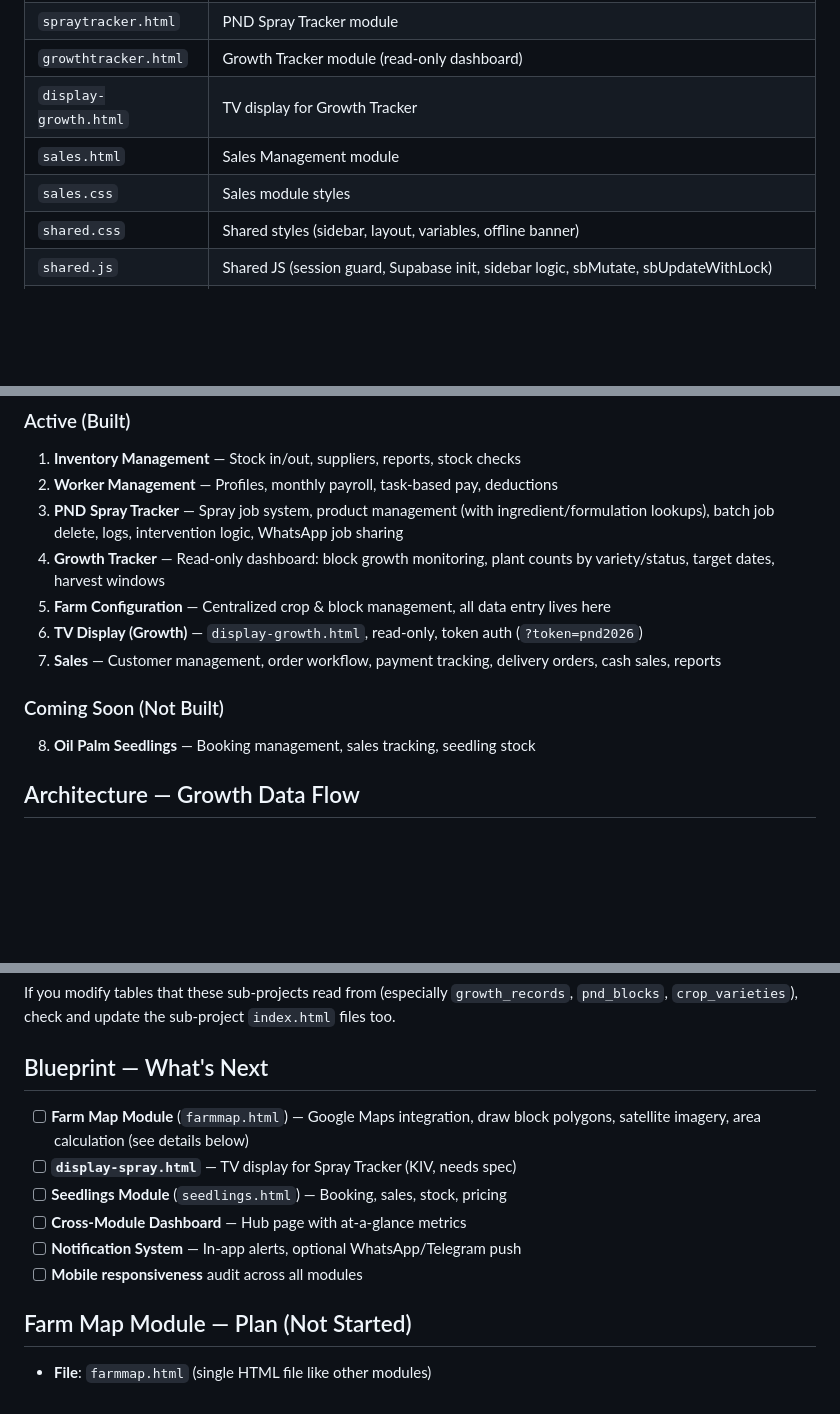
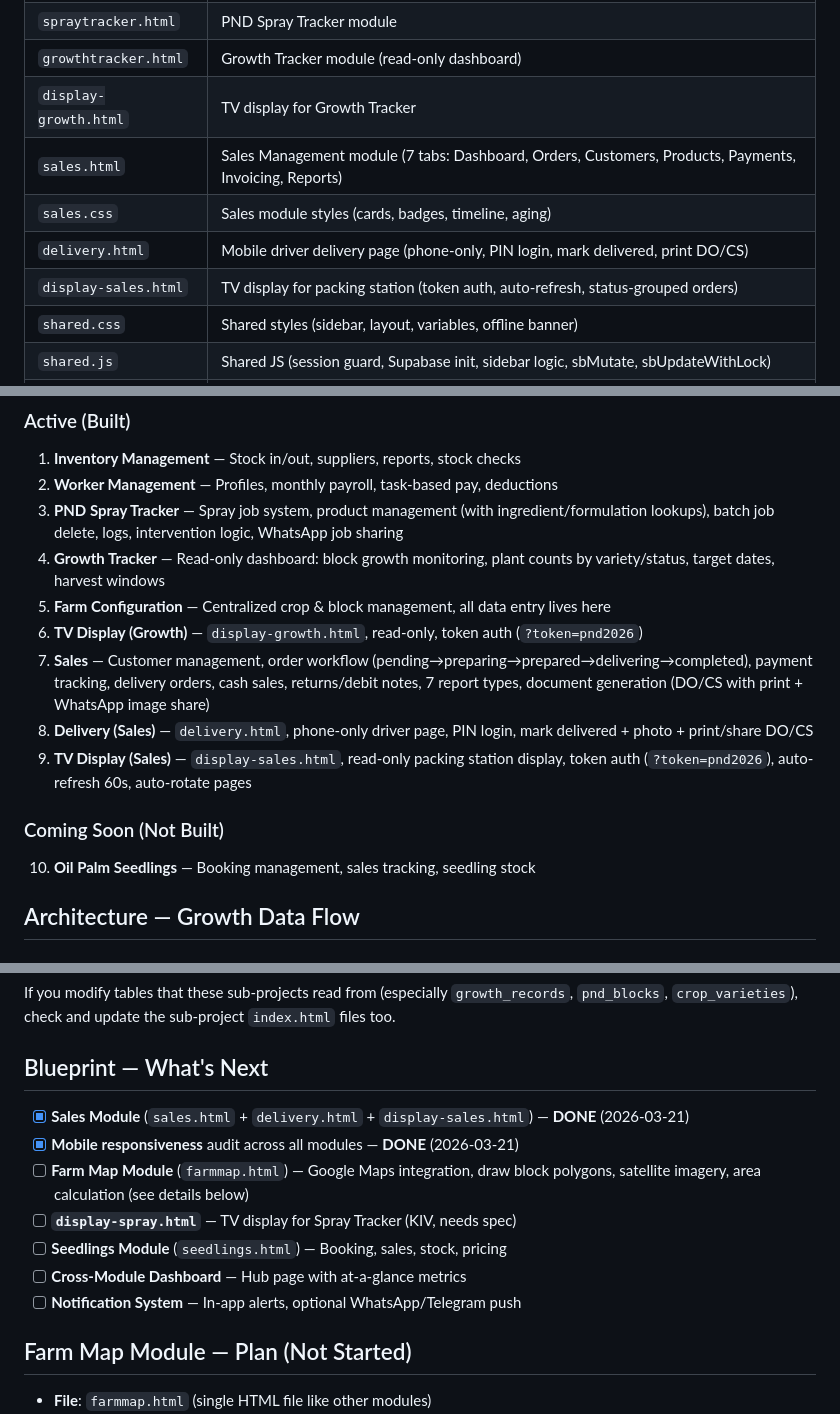
Before and after one commit to yapwaylon-sketch/TG-Farmhub-Website, a Markdown page: CLAUDE.md, 3 parts joined by grey strips. Drawn GitHub-style; blank space fills up the shorter version.

```diff
--- a/CLAUDE.md
+++ b/CLAUDE.md
@@ -43,8 +43,10 @@ Farm management web application for TG Group / Ladang PND (pineapple farm, Malay
 | `spraytracker.html` | PND Spray Tracker module |
 | `growthtracker.html` | Growth Tracker module (read-only dashboard) |
 | `display-growth.html` | TV display for Growth Tracker |
-| `sales.html` | Sales Management module |
-| `sales.css` | Sales module styles |
+| `sales.html` | Sales Management module (7 tabs: Dashboard, Orders, Customers, Products, Payments, Invoicing, Reports) |
+| `sales.css` | Sales module styles (cards, badges, timeline, aging) |
+| `delivery.html` | Mobile driver delivery page (phone-only, PIN login, mark delivered, print DO/CS) |
+| `display-sales.html` | TV display for packing station (token auth, auto-refresh, status-grouped orders) |
 | `shared.css` | Shared styles (sidebar, layout, variables, offline banner) |
 | `shared.js` | Shared JS (session guard, Supabase init, sidebar logic, sbMutate, sbUpdateWithLock) |
 | `{module}.css` | Per-module styles (index.css, inventory.css, workers.css, spraytracker.css, growthtracker.css) |
@@ -86,10 +88,12 @@ Farm management web application for TG Group / Ladang PND (pineapple farm, Malay
 4. **Growth Tracker** — Read-only dashboard: block growth monitoring, plant counts by variety/status, target dates, harvest windows
 5. **Farm Configuration** — Centralized crop & block management, all data entry lives here
 6. **TV Display (Growth)** — `display-growth.html`, read-only, token auth (`?token=pnd2026`)
-7. **Sales** — Customer management, order workflow, payment tracking, delivery orders, cash sales, reports
+7. **Sales** — Customer management, order workflow (pending→preparing→prepared→delivering→completed), payment tracking, delivery orders, cash sales, returns/debit notes, 7 report types, document generation (DO/CS with print + WhatsApp image share)
+8. **Delivery (Sales)** — `delivery.html`, phone-only driver page, PIN login, mark delivered + photo + print/share DO/CS
+9. **TV Display (Sales)** — `display-sales.html`, read-only packing station display, token auth (`?token=pnd2026`), auto-refresh 60s, auto-rotate pages
 
 ### Coming Soon (Not Built)
-8. **Oil Palm Seedlings** — Booking management, sales tracking, seedling stock
+10. **Oil Palm Seedlings** — Booking management, sales tracking, seedling stock
 
 ## Architecture — Growth Data Flow
 
@@ -243,12 +297,13 @@ These live inside this folder but are gitignored. They share the same Supabase d
 If you modify tables that these sub-projects read from (especially `growth_records`, `pnd_blocks`, `crop_varieties`), check and update the sub-project `index.html` files too.
 
 ## Blueprint — What's Next
+- [x] **Sales Module** (`sales.html` + `delivery.html` + `display-sales.html`) — **DONE** (2026-03-21)
+- [x] **Mobile responsiveness** audit across all modules — **DONE** (2026-03-21)
 - [ ] **Farm Map Module** (`farmmap.html`) — Google Maps integration, draw block polygons, satellite imagery, area calculation (see details below)
 - [ ] **`display-spray.html`** — TV display for Spray Tracker (KIV, needs spec)
 - [ ] **Seedlings Module** (`seedlings.html`) — Booking, sales, stock, pricing
 - [ ] **Cross-Module Dashboard** — Hub page with at-a-glance metrics
 - [ ] **Notification System** — In-app alerts, optional WhatsApp/Telegram push
-- [ ] **Mobile responsiveness** audit across all modules
 
 ## Farm Map Module — Plan (Not Started)
 - **File**: `farmmap.html` (single HTML file like other modules)
```
Also changed, not shown: other parts of CLAUDE.md (+52 -0 lines).
